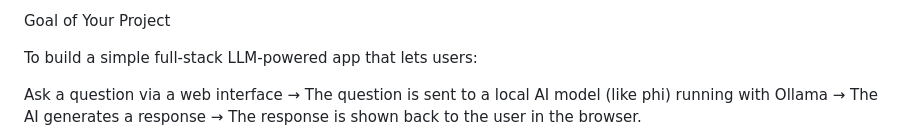
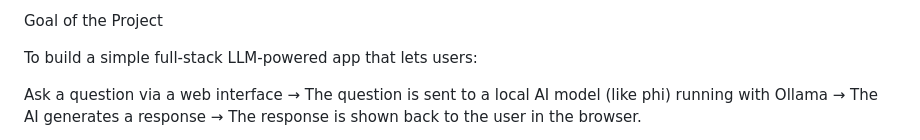
Before and after one commit to khusanovich/llm-project, a Markdown page: README.md, the part around the change. Drawn GitHub-style.

```diff
--- a/README.md
+++ b/README.md
@@ -1,4 +1,4 @@
-Goal of Your Project
+Goal of the Project
 
 To build a simple full-stack LLM-powered app that lets users:
 
```
